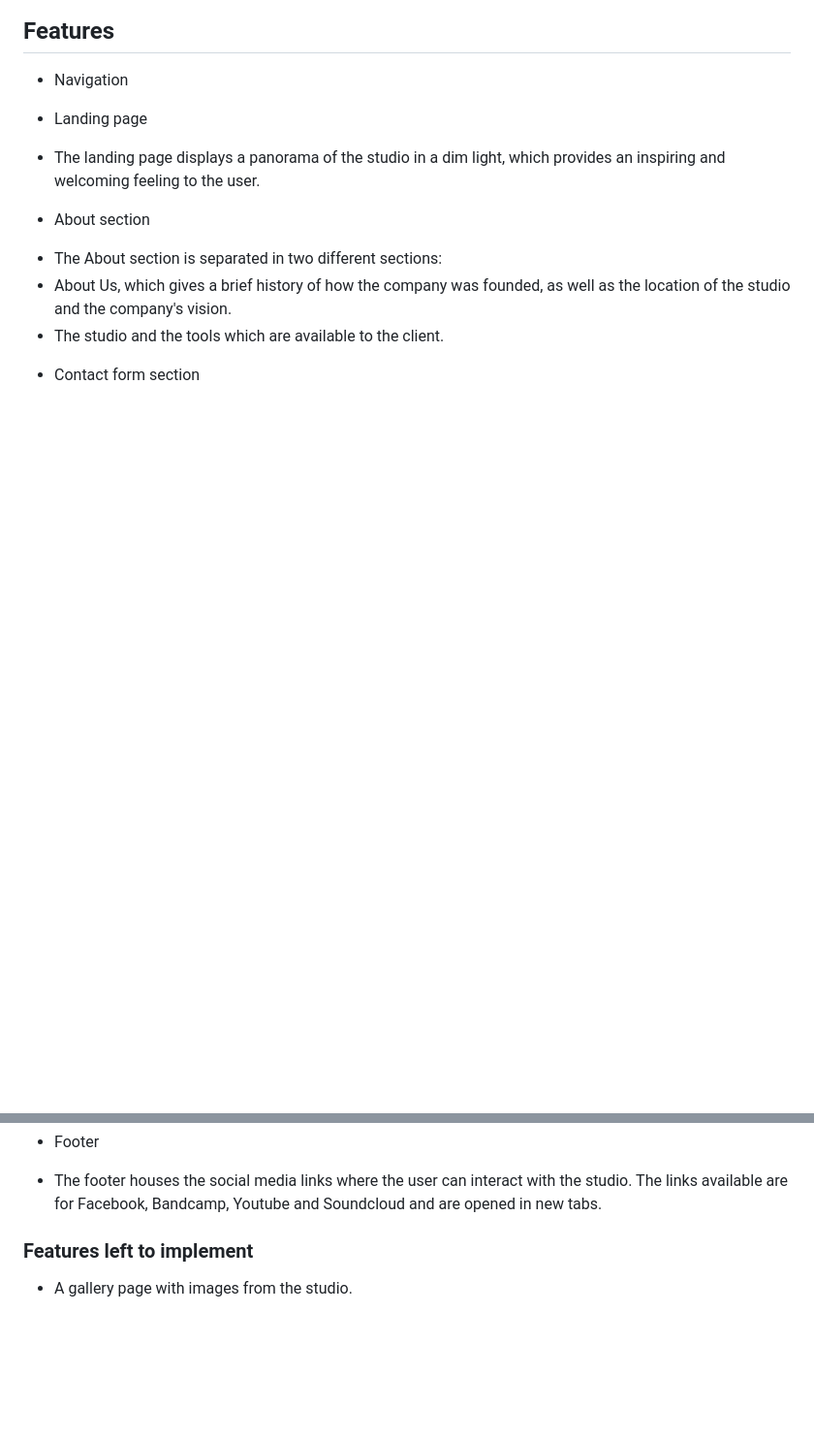
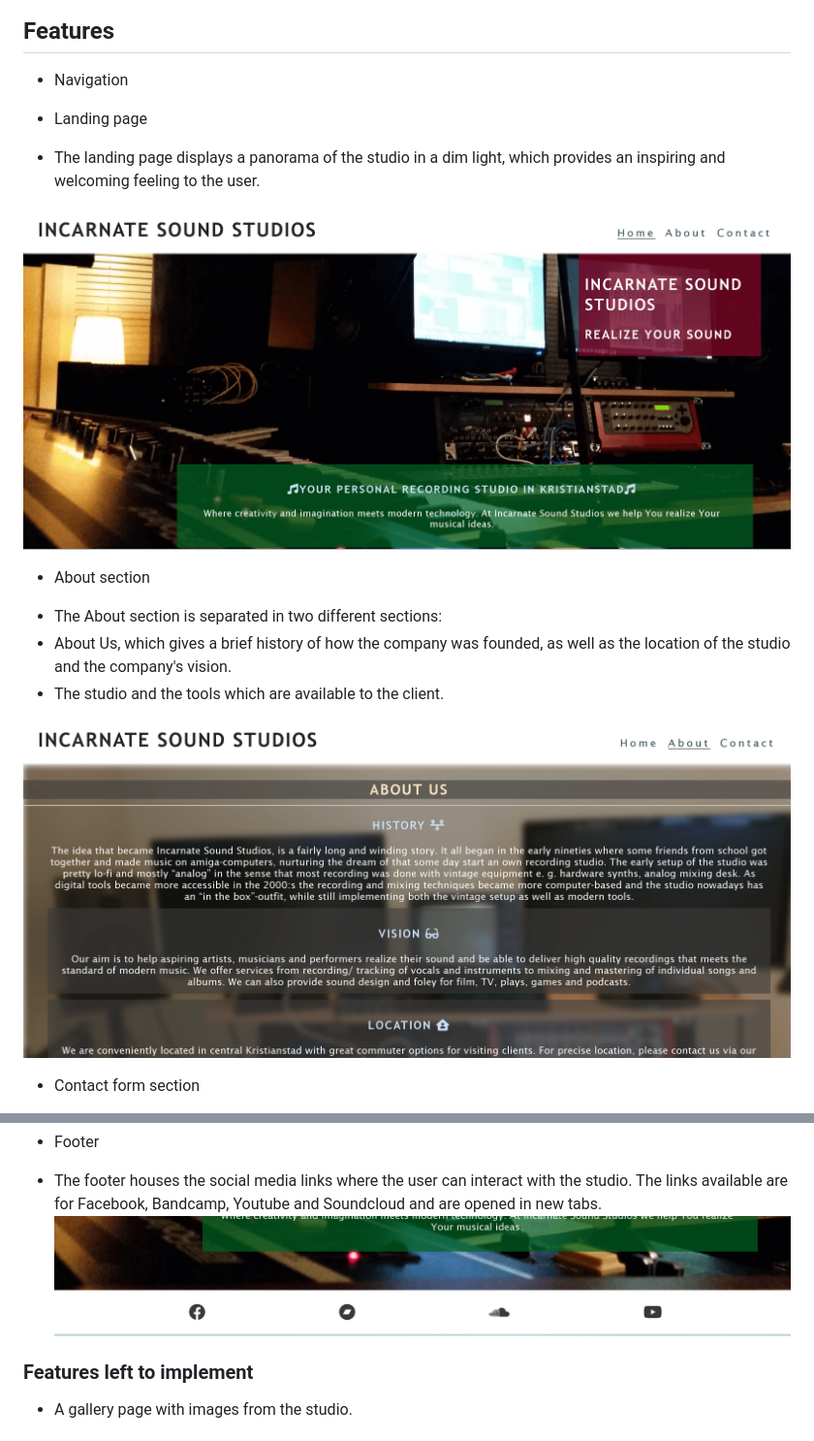
Before and after one commit to Dym077/Incarnatesound, a Markdown page: README.md, 2 parts joined by grey strips. Shown: that part at 97% size. GitHub-like rendering; pictures changed too: assets/images/aboutpage.png (added), assets/images/footer.png (added); blank space fills up the shorter version.

Commit message:
Add images for landing, about and contact pages in readme

```diff
--- a/README.md
+++ b/README.md
@@ -44,9 +44,14 @@ The wireframes from paper:
 
 * Landing page
 - The landing page displays a panorama of the studio in a dim light, which provides an inspiring and welcoming feeling to the user.
+
+![Landing Page Image](assets/images/landingpage.png)
 * About section
 - The About section is separated in two different sections:
 - About Us, which gives a brief history of how the company was founded, as well as the location of the studio and the company's vision.
 - The studio and the tools which are available to the client.
+
+![About Page Image](assets/images/aboutpage.png)
+
 * Contact form section
 - This section provdes an easy-to-fill-in form for the user to get in touch with the company. The user can choose either to receive information about the studio or to reach out to book a session or both.
@@ -53,5 +60,6 @@ The wireframes from paper:
 * Footer
 - The footer houses the social media links where the user can interact with the studio. The links available are for Facebook, Bandcamp, Youtube and Soundcloud and are opened in new tabs.
+![Footer Image](assets/images/footer.png)
 ### Features left to implement
 - A gallery page with images from the studio.
 
```
Also changed, not shown: other parts of README.md (+2 -0 lines), 1 other file.
